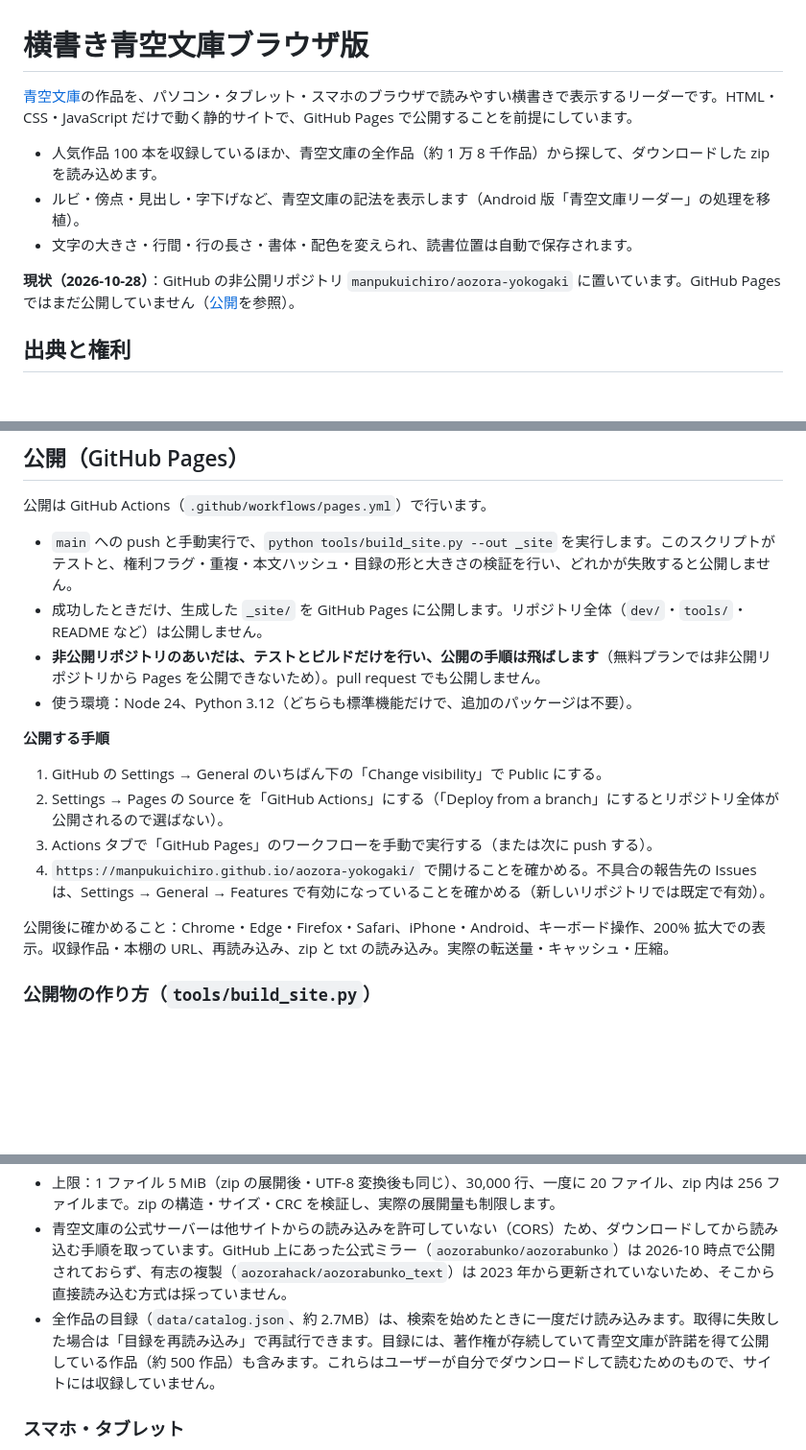
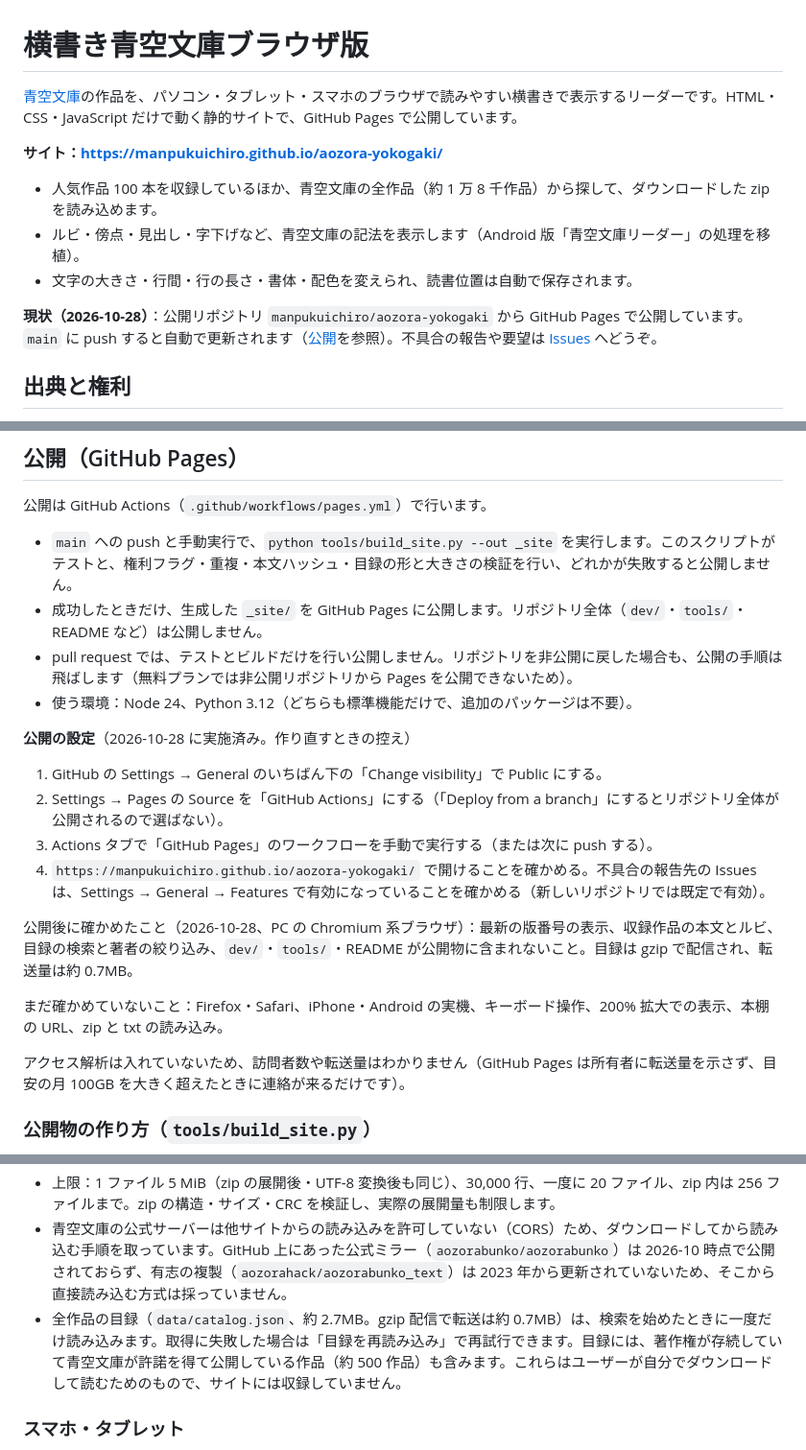
Before and after one commit to manpukuichiro/aozora-yokogaki, a Markdown page: README.md, 3 parts joined by grey strips. Shown at 96% size. GitHub-like rendering; blank space fills up the shorter version.

Commit message:
README を GitHub Pages での公開後の状態に合わせる
- サイトの URL と Issues への案内を追加し、現状を「公開中」に更新
- 公開の手順を実施済みの設定の控えにし、公開後に確かめたこととまだのことを分けて記載
- アクセス解析を入れていないことと、目録の gzip 配信時の転送量（約 0.7MB）を追記

Co-Authored-By: Claude Opus 5.5 <noreply@anthropic.com>

```diff
--- a/README.md
+++ b/README.md
@@ -1,12 +1,14 @@
 # 横書き青空文庫ブラウザ版
 
-[青空文庫](https://www.aozora.gr.jp/)の作品を、パソコン・タブレット・スマホのブラウザで読みやすい横書きで表示するリーダーです。HTML・CSS・JavaScript だけで動く静的サイトで、GitHub Pages で公開することを前提にしています。
+[青空文庫](https://www.aozora.gr.jp/)の作品を、パソコン・タブレット・スマホのブラウザで読みやすい横書きで表示するリーダーです。HTML・CSS・JavaScript だけで動く静的サイトで、GitHub Pages で公開しています。
+
+**サイト：https://manpukuichiro.github.io/aozora-yokogaki/**
 
 - 人気作品 100 本を収録しているほか、青空文庫の全作品（約 1 万 8 千作品）から探して、ダウンロードした zip を読み込めます。
 - ルビ・傍点・見出し・字下げなど、青空文庫の記法を表示します（Android 版「青空文庫リーダー」の処理を移植）。
 - 文字の大きさ・行間・行の長さ・書体・配色を変えられ、読書位置は自動で保存されます。
 
-**現状（2026-10-28）**：GitHub の非公開リポジトリ `manpukuichiro/aozora-yokogaki` に置いています。GitHub Pages ではまだ公開していません（[公開](#公開github-pages)を参照）。
+**現状（2026-10-28）**：公開リポジトリ `manpukuichiro/aozora-yokogaki` から GitHub Pages で公開しています。`main` に push すると自動で更新されます（[公開](#公開github-pages)を参照）。不具合の報告や要望は [Issues](https://github.com/manpukuichiro/aozora-yokogaki/issues) へどうぞ。
 
 ## 出典と権利
 
@@ -89,16 +91,20 @@ node dev/aozora.test.js                             # 青空文庫記法の解
 
 - `main` への push と手動実行で、`python tools/build_site.py --out _site` を実行します。このスクリプトがテストと、権利フラグ・重複・本文ハッシュ・目録の形と大きさの検証を行い、どれかが失敗すると公開しません。
 - 成功したときだけ、生成した `_site/` を GitHub Pages に公開します。リポジトリ全体（`dev/`・`tools/`・README など）は公開しません。
-- **非公開リポジトリのあいだは、テストとビルドだけを行い、公開の手順は飛ばします**（無料プランでは非公開リポジトリから Pages を公開できないため）。pull request でも公開しません。
+- pull request では、テストとビルドだけを行い公開しません。リポジトリを非公開に戻した場合も、公開の手順は飛ばします（無料プランでは非公開リポジトリから Pages を公開できないため）。
 - 使う環境：Node 24、Python 3.12（どちらも標準機能だけで、追加のパッケージは不要）。
 
-**公開する手順**
+**公開の設定**（2026-10-28 に実施済み。作り直すときの控え）
 1. GitHub の Settings → General のいちばん下の「Change visibility」で Public にする。
 2. Settings → Pages の Source を「GitHub Actions」にする（「Deploy from a branch」にするとリポジトリ全体が公開されるので選ばない）。
 3. Actions タブで「GitHub Pages」のワークフローを手動で実行する（または次に push する）。
 4. `https://manpukuichiro.github.io/aozora-yokogaki/` で開けることを確かめる。不具合の報告先の Issues は、Settings → General → Features で有効になっていることを確かめる（新しいリポジトリでは既定で有効）。
 
-公開後に確かめること：Chrome・Edge・Firefox・Safari、iPhone・Android、キーボード操作、200% 拡大での表示。収録作品・本棚の URL、再読み込み、zip と txt の読み込み。実際の転送量・キャッシュ・圧縮。
+公開後に確かめたこと（2026-10-28、PC の Chromium 系ブラウザ）：最新の版番号の表示、収録作品の本文とルビ、目録の検索と著者の絞り込み、`dev/`・`tools/`・README が公開物に含まれないこと。目録は gzip で配信され、転送量は約 0.7MB。
+
+まだ確かめていないこと：Firefox・Safari、iPhone・Android の実機、キーボード操作、200% 拡大での表示、本棚の URL、zip と txt の読み込み。
+
+アクセス解析は入れていないため、訪問者数や転送量はわかりません（GitHub Pages は所有者に転送量を示さず、目安の月 100GB を大きく超えたときに連絡が来るだけです）。
 
 ### 公開物の作り方（`tools/build_site.py`）
 
@@ -139,7 +145,7 @@ node dev/aozora.test.js                             # 青空文庫記法の解
 - 読み込んだ作品は「本棚」としてこのブラウザ（IndexedDB）に保存します。本文はどこにも送信しません。本棚の各作品の「本棚から削除」で、保存した本文と読書位置を消せます（確認のうえ消し、元に戻せない。また読むときは zip を読み込み直す）。
 - 上限：1 ファイル 5 MiB（zip の展開後・UTF-8 変換後も同じ）、30,000 行、一度に 20 ファイル、zip 内は 256 ファイルまで。zip の構造・サイズ・CRC を検証し、実際の展開量も制限します。
 - 青空文庫の公式サーバーは他サイトからの読み込みを許可していない（CORS）ため、ダウンロードしてから読み込む手順を取っています。GitHub 上にあった公式ミラー（`aozorabunko/aozorabunko`）は 2026-10 時点で公開されておらず、有志の複製（`aozorahack/aozorabunko_text`）は 2023 年から更新されていないため、そこから直接読み込む方式は採っていません。
-- 全作品の目録（`data/catalog.json`、約 2.7MB）は、検索を始めたときに一度だけ読み込みます。取得に失敗した場合は「目録を再読み込み」で再試行できます。目録には、著作権が存続していて青空文庫が許諾を得て公開している作品（約 500 作品）も含みます。これらはユーザーが自分でダウンロードして読むためのもので、サイトには収録していません。
+- 全作品の目録（`data/catalog.json`、約 2.7MB。gzip 配信で転送は約 0.7MB）は、検索を始めたときに一度だけ読み込みます。取得に失敗した場合は「目録を再読み込み」で再試行できます。目録には、著作権が存続していて青空文庫が許諾を得て公開している作品（約 500 作品）も含みます。これらはユーザーが自分でダウンロードして読むためのもので、サイトには収録していません。
 
 ### スマホ・タブレット
 
```
